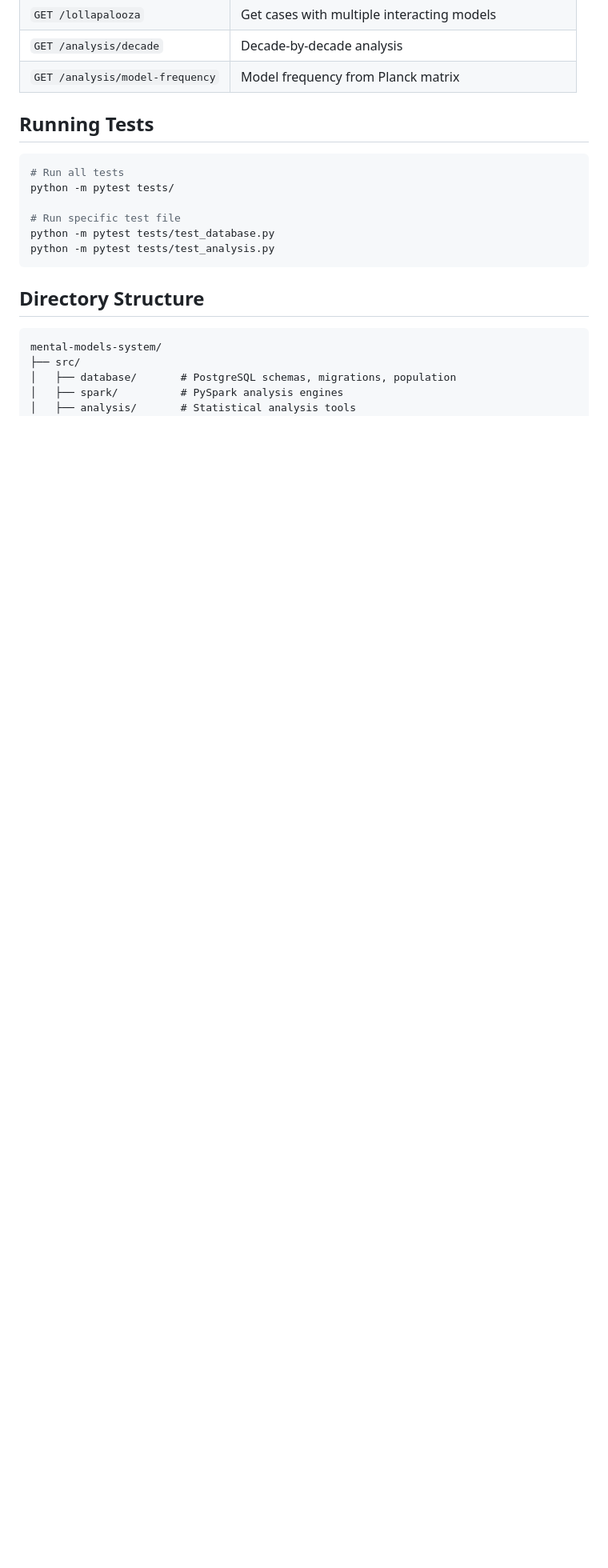
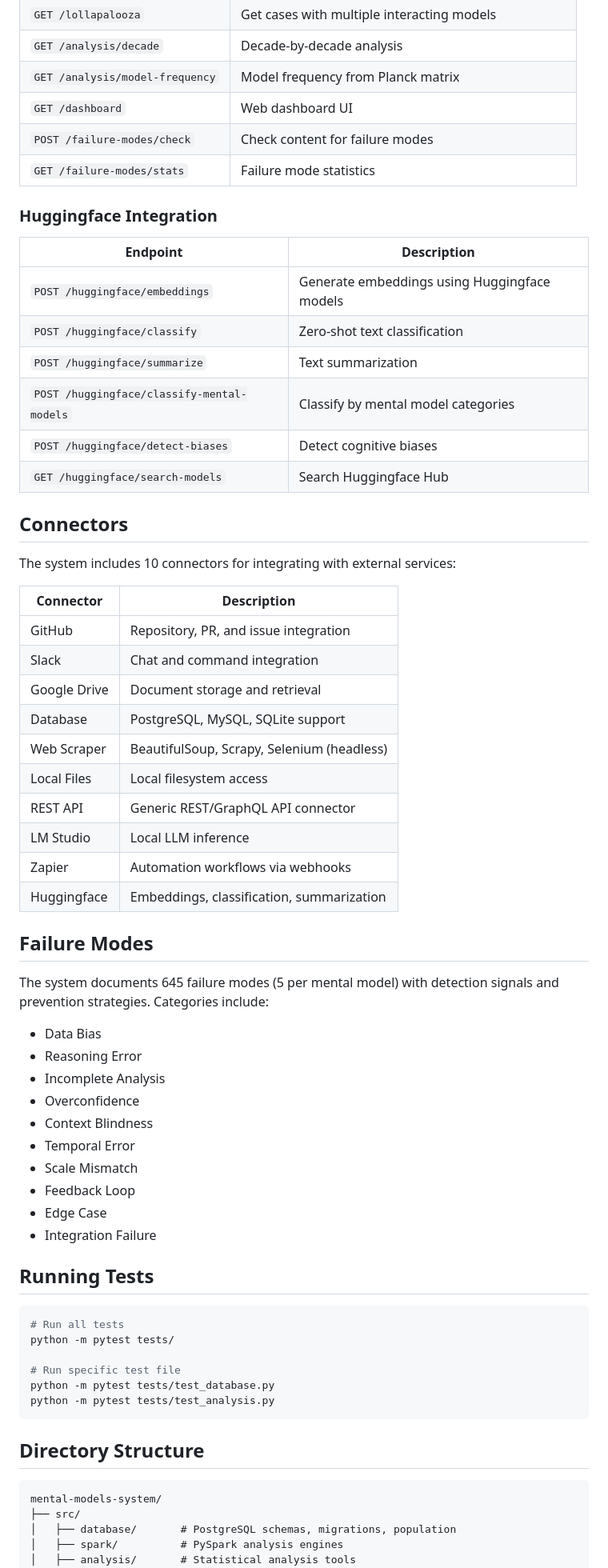
Before and after one commit to Ripple-Analytics/Ripple_Analytics, a Markdown page: mental_models_system/README.md, the part around the change. Shown at 80% size. Drawn GitHub-style; blank space fills up the shorter version.

Commit message:
Update README with new features: connectors, failure modes, Huggingface API
- Add Huggingface API endpoints documentation
- Add connectors section (10 connectors)
- Add failure modes section (645 failure modes)
- Add dashboard and failure-modes endpoints

Co-Authored-By: Joel Kessels <bluefruitbat@gmail.com>

```diff
--- a/mental_models_system/README.md
+++ b/mental_models_system/README.md
@@ -78,6 +78,52 @@ The system includes a FastAPI REST API for querying the database:
 | `GET /lollapalooza` | Get cases with multiple interacting models |
 | `GET /analysis/decade` | Decade-by-decade analysis |
 | `GET /analysis/model-frequency` | Model frequency from Planck matrix |
+| `GET /dashboard` | Web dashboard UI |
+| `POST /failure-modes/check` | Check content for failure modes |
+| `GET /failure-modes/stats` | Failure mode statistics |
+
+### Huggingface Integration
+
+| Endpoint | Description |
+|----------|-------------|
+| `POST /huggingface/embeddings` | Generate embeddings using Huggingface models |
+| `POST /huggingface/classify` | Zero-shot text classification |
+| `POST /huggingface/summarize` | Text summarization |
+| `POST /huggingface/classify-mental-models` | Classify by mental model categories |
+| `POST /huggingface/detect-biases` | Detect cognitive biases |
+| `GET /huggingface/search-models` | Search Huggingface Hub |
+
+## Connectors
+
+The system includes 10 connectors for integrating with external services:
+
+| Connector | Description |
+|-----------|-------------|
+| GitHub | Repository, PR, and issue integration |
+| Slack | Chat and command integration |
+| Google Drive | Document storage and retrieval |
+| Database | PostgreSQL, MySQL, SQLite support |
+| Web Scraper | BeautifulSoup, Scrapy, Selenium (headless) |
+| Local Files | Local filesystem access |
+| REST API | Generic REST/GraphQL API connector |
+| LM Studio | Local LLM inference |
+| Zapier | Automation workflows via webhooks |
+| Huggingface | Embeddings, classification, summarization |
+
+## Failure Modes
+
+The system documents 645 failure modes (5 per mental model) with detection signals and prevention strategies. Categories include:
+
+- Data Bias
+- Reasoning Error
+- Incomplete Analysis
+- Overconfidence
+- Context Blindness
+- Temporal Error
+- Scale Mismatch
+- Feedback Loop
+- Edge Case
+- Integration Failure
 
 ## Running Tests
 
```
